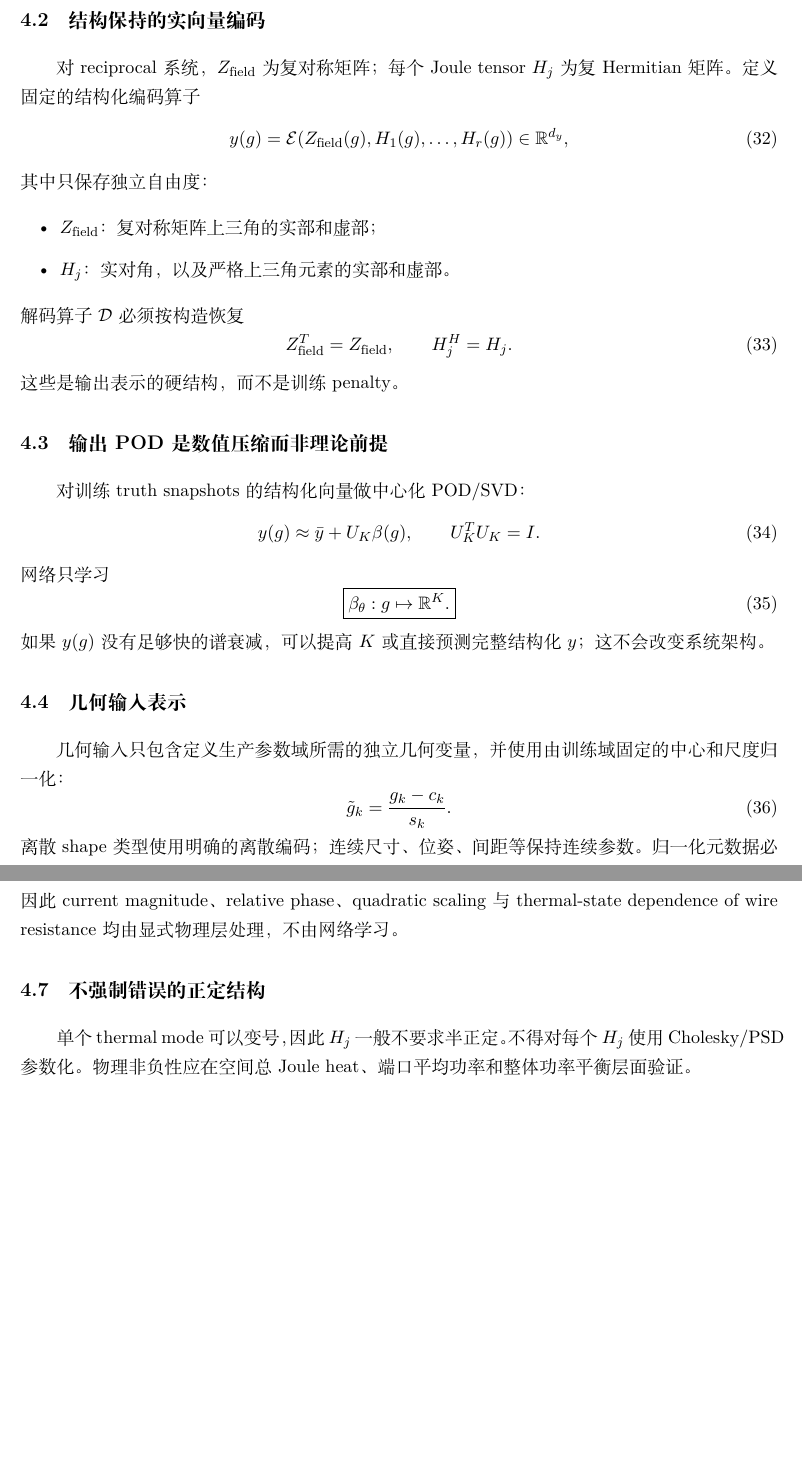
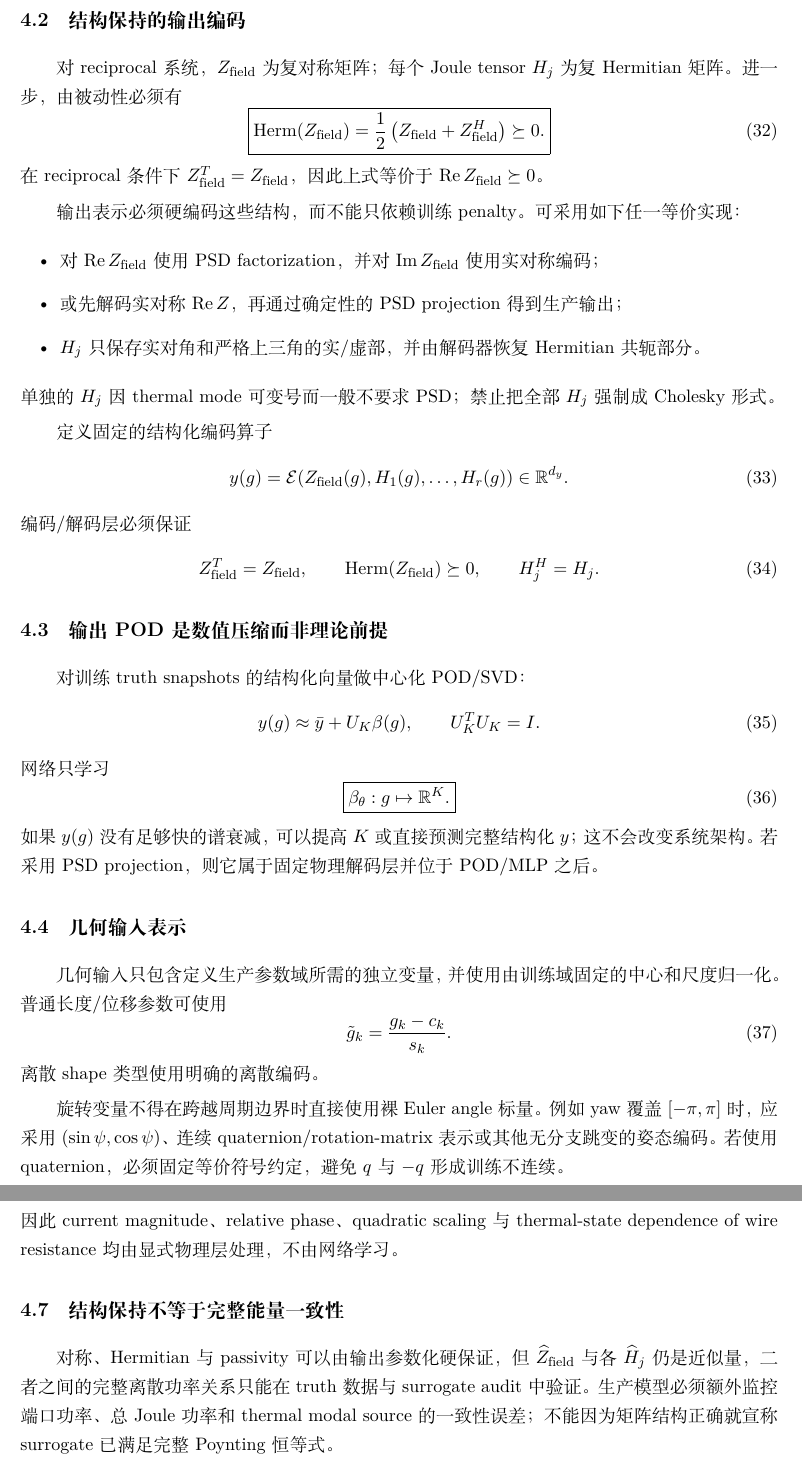
Before and after one commit to AliceThunder/SDFMPNEO, a LaTeX document (docs/neural_electrothermal_rom/main.tex, which reads docs/neural_electrothermal_rom/sections/04_neural_surrogate.tex): two parts of pages 11 and 12 of 28 before the commit and two parts of pages 11 and 12 of 29 after it, joined at a grey line, cut so that both start at the same text, the shorter picture padded with empty space. Compiled offline with XeLaTeX.

Commit message:
Harden surrogate passivity and geometry encoding theory

```diff
--- a/docs/neural_electrothermal_rom/sections/04_neural_surrogate.tex
+++ b/docs/neural_electrothermal_rom/sections/04_neural_surrogate.tex
@@ -10,23 +10,37 @@
 \end{equation}
 若未来存在真实的温度相关电磁 constitutive state，则输入仅扩展为 $(s_{\rm em},g)$。
 
-\subsection{结构保持的实向量编码}
-对 reciprocal 系统，$Z_{\rm field}$ 为复对称矩阵；每个 Joule tensor $H_j$ 为复 Hermitian 矩阵。定义固定的结构化编码算子
+\subsection{结构保持的输出编码}
+对 reciprocal 系统，$Z_{\rm field}$ 为复对称矩阵；每个 Joule tensor $H_j$ 为复 Hermitian 矩阵。进一步，由被动性必须有
 \begin{equation}
-y(g)=\mathcal E\!\left(Z_{\rm field}(g),H_1(g),\ldots,H_r(g)\right)\in\R^{d_y},
+\boxed{
+\operatorname{Herm}(Z_{\rm field})
+=\frac12\left(Z_{\rm field}+Z_{\rm field}^H\right)
+\succeq0.
+}
 \end{equation}
-其中只保存独立自由度：
+在 reciprocal 条件下 $Z_{\rm field}^T=Z_{\rm field}$，因此上式等价于 $\operatorname{Re}Z_{\rm field}\succeq0$。
+
+输出表示必须硬编码这些结构，而不能只依赖训练 penalty。可采用如下任一等价实现：
 \begin{itemize}
-  \item $Z_{\rm field}$：复对称矩阵上三角的实部和虚部；
-  \item $H_j$：实对角，以及严格上三角元素的实部和虚部。
+  \item 对 $\operatorname{Re}Z_{\rm field}$ 使用 PSD factorization，并对 $\operatorname{Im}Z_{\rm field}$ 使用实对称编码；
+  \item 或先解码实对称 $\operatorname{Re}Z$，再通过确定性的 PSD projection 得到生产输出；
+  \item $H_j$ 只保存实对角和严格上三角的实/虚部，并由解码器恢复 Hermitian 共轭部分。
 \end{itemize}
-解码算子 $\mathcal D$ 必须按构造恢复
+单独的 $H_j$ 因 thermal mode 可变号而一般不要求 PSD；禁止把全部 $H_j$ 强制成 Cholesky 形式。
+
+定义固定的结构化编码算子
+\begin{equation}
+y(g)=\mathcal E\!\left(Z_{\rm field}(g),H_1(g),\ldots,H_r(g)\right)\in\R^{d_y}.
+\end{equation}
+编码/解码层必须保证
 \begin{equation}
 Z_{\rm field}^T=Z_{\rm field},
 \qquad
+\operatorname{Herm}(Z_{\rm field})\succeq0,
+\qquad
 H_j^H=H_j.
 \end{equation}
-这些是输出表示的硬结构，而不是训练 penalty。
 
 \subsection{输出 POD 是数值压缩而非理论前提}
 对训练 truth snapshots 的结构化向量做中心化 POD/SVD：
@@ -40,16 +54,18 @@ y(g)\approx \bar y+U_K\beta(g),
 \beta_\theta:g\mapsto\R^K.
 }
 \end{equation}
-如果 $y(g)$ 没有足够快的谱衰减，可以提高 $K$ 或直接预测完整结构化 $y$；这不会改变系统架构。
+如果 $y(g)$ 没有足够快的谱衰减，可以提高 $K$ 或直接预测完整结构化 $y$；这不会改变系统架构。若采用 PSD projection，则它属于固定物理解码层并位于 POD/MLP 之后。
 
 \subsection{几何输入表示}
-几何输入只包含定义生产参数域所需的独立几何变量，并使用由训练域固定的中心和尺度归一化：
+几何输入只包含定义生产参数域所需的独立变量，并使用由训练域固定的中心和尺度归一化。普通长度/位移参数可使用
 \begin{equation}
 \tilde g_k=\frac{g_k-c_k}{s_k}.
 \end{equation}
-离散 shape 类型使用明确的离散编码；连续尺寸、位姿、间距等保持连续参数。归一化元数据必须随模型保存，推理时禁止重新估计。
+离散 shape 类型使用明确的离散编码。
 
-如果几何到离散 truth operator 的映射因 source deposition 或 material voxelization 出现人为跳变，应先修正底层几何离散，而不是让网络增加容量去拟合数值 staircasing。
+旋转变量不得在跨越周期边界时直接使用裸 Euler angle 标量。例如 yaw 覆盖 $[-\pi,\pi]$ 时，应采用 $(\sin\psi,\cos\psi)$、连续 quaternion/rotation-matrix 表示或其他无分支跳变的姿态编码。若使用 quaternion，必须固定等价符号约定，避免 $q$ 与 $-q$ 形成训练不连续。
+
+归一化与姿态编码元数据必须随模型保存，推理时禁止重新估计。如果几何到离散 truth operator 的映射因 source deposition 或 material voxelization 出现人为跳变，应先修正底层几何离散，而不是让网络增加容量去拟合数值 staircasing。
 
 \subsection{默认神经网络}
 首版使用普通 residual MLP：
@@ -81,5 +99,5 @@ h_{\ell+1}
 \end{equation}
 因此 current magnitude、relative phase、quadratic scaling 与 thermal-state dependence of wire resistance 均由显式物理层处理，不由网络学习。
 
-\subsection{不强制错误的正定结构}
-单个 thermal mode 可以变号，因此 $H_j$ 一般不要求半正定。不得对每个 $H_j$ 使用 Cholesky/PSD 参数化。物理非负性应在空间总 Joule heat、端口平均功率和整体功率平衡层面验证。
+\subsection{结构保持不等于完整能量一致性}
+对称、Hermitian 与 passivity 可以由输出参数化硬保证，但 $\widehat Z_{\rm field}$ 与各 $\widehat H_j$ 仍是近似量，二者之间的完整离散功率关系只能在 truth 数据与 surrogate audit 中验证。生产模型必须额外监控端口功率、总 Joule 功率和 thermal modal source 的一致性误差；不能因为矩阵结构正确就宣称 surrogate 已满足完整 Poynting 恒等式。
```
Also changed, not shown: docs/neural_electrothermal_rom/sections/04_neural_surrogate.tex (2 more changed lines).
